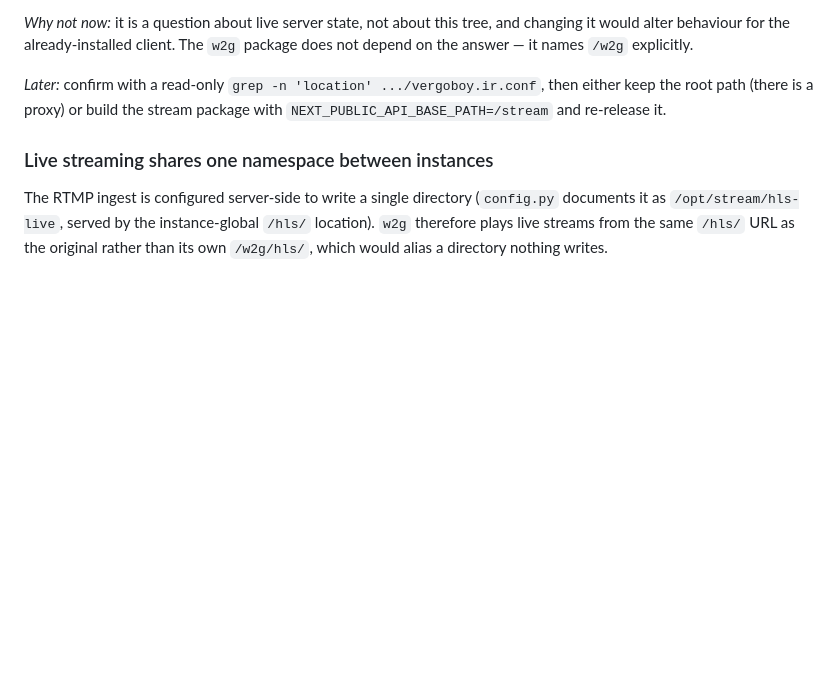
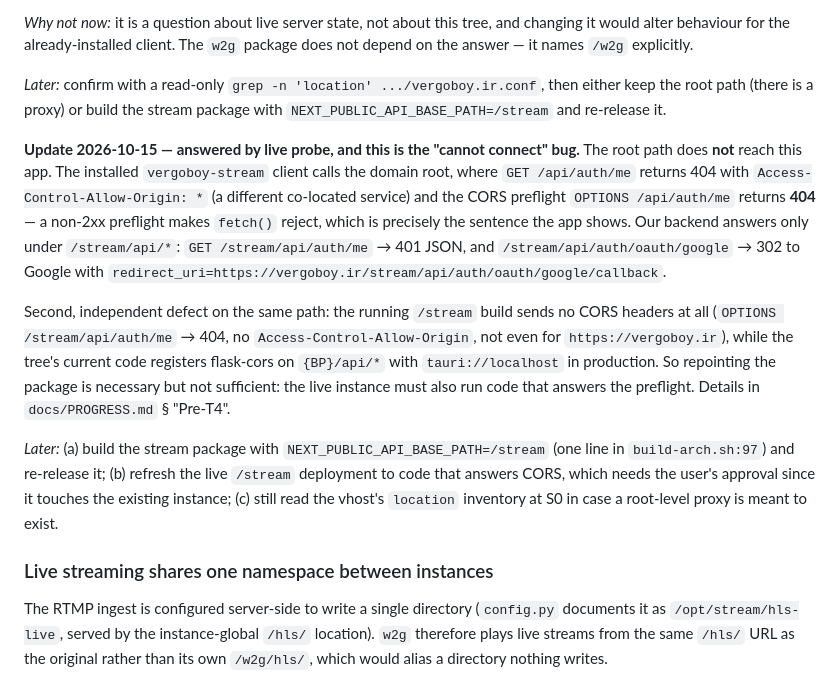
Before and after one commit to vergoboy/vergoboy-stream, a Markdown page: docs/FOLLOWUPS.md, the part around the change. GitHub-like rendering; blank space fills up the shorter version.

```diff
--- a/docs/FOLLOWUPS.md
+++ b/docs/FOLLOWUPS.md
@@ -67,6 +67,31 @@ and changing it would alter behaviour for the already-installed client. The
 then either keep the root path (there is a proxy) or build the stream package
 with `NEXT_PUBLIC_API_BASE_PATH=/stream` and re-release it.
 
+**Update 2026-10-15 — answered by live probe, and this is the "cannot
+connect" bug.** The root path does **not** reach this app. The installed
+`vergoboy-stream` client calls the domain root, where `GET /api/auth/me`
+returns 404 with `Access-Control-Allow-Origin: *` (a different co-located
+service) and the CORS preflight `OPTIONS /api/auth/me` returns **404** — a
+non-2xx preflight makes `fetch()` reject, which is precisely the sentence the
+app shows. Our backend answers only under `/stream/api/*`:
+`GET /stream/api/auth/me` → 401 JSON, and
+`/stream/api/auth/oauth/google` → 302 to Google with
+`redirect_uri=https://vergoboy.ir/stream/api/auth/oauth/google/callback`.
+
+Second, independent defect on the same path: the running `/stream` build sends
+no CORS headers at all (`OPTIONS /stream/api/auth/me` → 404, no
+`Access-Control-Allow-Origin`, not even for `https://vergoboy.ir`), while the
+tree's current code registers flask-cors on `{BP}/api/*` with
+`tauri://localhost` in production. So repointing the package is necessary but
+not sufficient: the live instance must also run code that answers the preflight.
+Details in `docs/PROGRESS.md` § "Pre-T4".
+
+*Later:* (a) build the stream package with `NEXT_PUBLIC_API_BASE_PATH=/stream`
+(one line in `build-arch.sh:97`) and re-release it; (b) refresh the live
+`/stream` deployment to code that answers CORS, which needs the user's approval
+since it touches the existing instance; (c) still read the vhost's `location`
+inventory at S0 in case a root-level proxy is meant to exist.
+
 ### Live streaming shares one namespace between instances
 
 The RTMP ingest is configured server-side to write a single directory
```
Also changed, not shown: docs/PROGRESS.md (+55 -2 lines).
